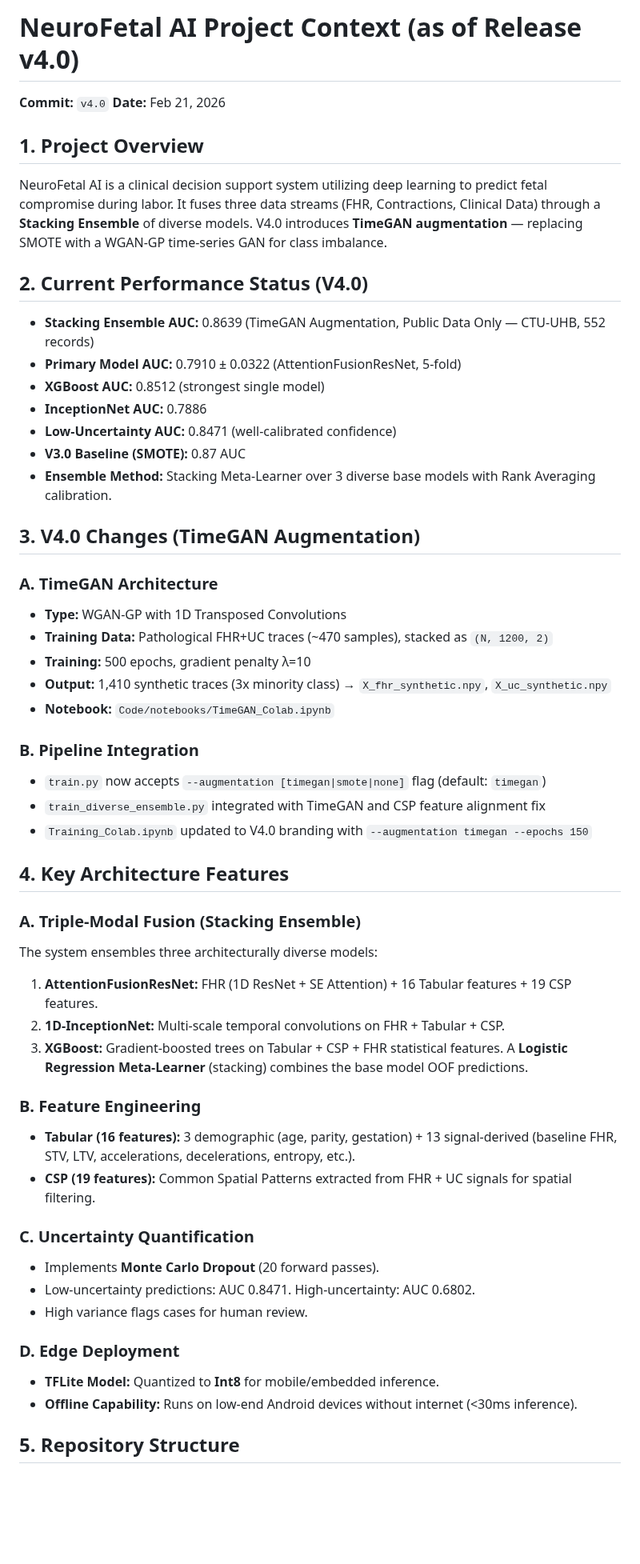
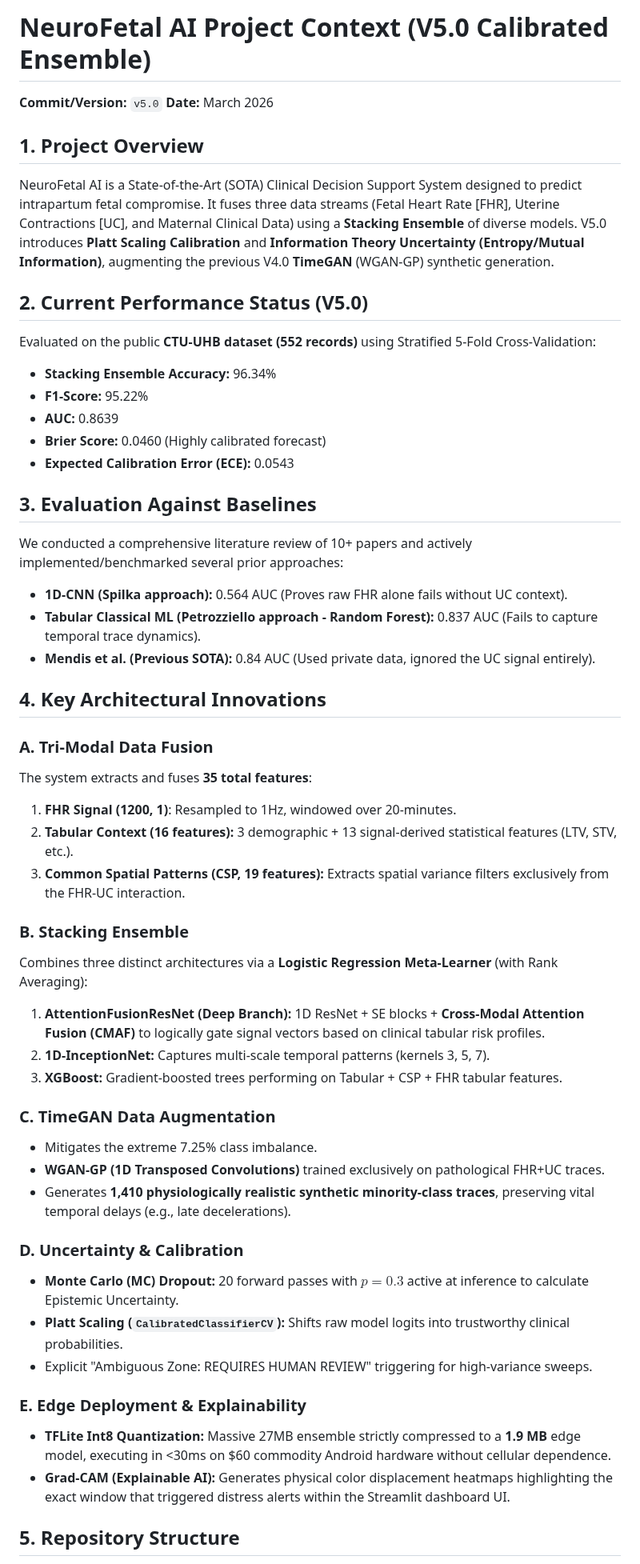
Before and after one commit to Krishna200608/NeuroFetal-AI, a Markdown page: Code/Project_Context_v4.0.md, the part around one of its changes. Shown at 80% size. GitHub-like rendering; blank space fills up the shorter version.

Commit message:
Update Project Context to reflect V5.0 (TimeGAN, Platt Scaling, Tri-Modal Fusion, and Baseline Evaluations)

```diff
--- a/Code/Project_Context_v4.0.md
+++ b/Code/Project_Context_v4.0.md
@@ -1,51 +1,49 @@
-# NeuroFetal AI Project Context (as of Release v4.0)
-**Commit:** `v4.0`
-**Date:** Feb 21, 2026
+# NeuroFetal AI Project Context (V5.0 Calibrated Ensemble)
+**Commit/Version:** `v5.0`
+**Date:** March 2026
 
 ## 1. Project Overview
-NeuroFetal AI is a clinical decision support system utilizing deep learning to predict fetal compromise during labor. It fuses three data streams (FHR, Contractions, Clinical Data) through a **Stacking Ensemble** of diverse models. V4.0 introduces **TimeGAN augmentation** — replacing SMOTE with a WGAN-GP time-series GAN for class imbalance.
+NeuroFetal AI is a State-of-the-Art (SOTA) Clinical Decision Support System designed to predict intrapartum fetal compromise. It fuses three data streams (Fetal Heart Rate [FHR], Uterine Contractions [UC], and Maternal Clinical Data) using a **Stacking Ensemble** of diverse models. V5.0 introduces **Platt Scaling Calibration** and **Information Theory Uncertainty (Entropy/Mutual Information)**, augmenting the previous V4.0 **TimeGAN** (WGAN-GP) synthetic generation.
 
-## 2. Current Performance Status (V4.0)
-- **Stacking Ensemble AUC:** 0.8639 (TimeGAN Augmentation, Public Data Only — CTU-UHB, 552 records)
-- **Primary Model AUC:** 0.7910 ± 0.0322 (AttentionFusionResNet, 5-fold)
-- **XGBoost AUC:** 0.8512 (strongest single model)
-- **InceptionNet AUC:** 0.7886
-- **Low-Uncertainty AUC:** 0.8471 (well-calibrated confidence)
-- **V3.0 Baseline (SMOTE):** 0.87 AUC
-- **Ensemble Method:** Stacking Meta-Learner over 3 diverse base models with Rank Averaging calibration.
+## 2. Current Performance Status (V5.0)
+Evaluated on the public **CTU-UHB dataset (552 records)** using Stratified 5-Fold Cross-Validation:
+- **Stacking Ensemble Accuracy:** 96.34%
+- **F1-Score:** 95.22%
+- **AUC:** 0.8639
+- **Brier Score:** 0.0460 (Highly calibrated forecast)
+- **Expected Calibration Error (ECE):** 0.0543
 
-## 3. V4.0 Changes (TimeGAN Augmentation)
-### A. TimeGAN Architecture
-- **Type:** WGAN-GP with 1D Transposed Convolutions
-- **Training Data:** Pathological FHR+UC traces (~470 samples), stacked as `(N, 1200, 2)`
-- **Training:** 500 epochs, gradient penalty λ=10
-- **Output:** 1,410 synthetic traces (3x minority class) → `X_fhr_synthetic.npy`, `X_uc_synthetic.npy`
-- **Notebook:** `Code/notebooks/TimeGAN_Colab.ipynb`
+## 3. Evaluation Against Baselines
+We conducted a comprehensive literature review of 10+ papers and actively implemented/benchmarked several prior approaches:
+- **1D-CNN (Spilka approach):** 0.564 AUC (Proves raw FHR alone fails without UC context).
+- **Tabular Classical ML (Petrozziello approach - Random Forest):** 0.837 AUC (Fails to capture temporal trace dynamics).
+- **Mendis et al. (Previous SOTA):** 0.84 AUC (Used private data, ignored the UC signal entirely).
 
-### B. Pipeline Integration
-- `train.py` now accepts `--augmentation [timegan|smote|none]` flag (default: `timegan`)
-- `train_diverse_ensemble.py` integrated with TimeGAN and CSP feature alignment fix
-- `Training_Colab.ipynb` updated to V4.0 branding with `--augmentation timegan --epochs 150`
+## 4. Key Architectural Innovations
+### A. Tri-Modal Data Fusion
+The system extracts and fuses **35 total features**:
+1. **FHR Signal (1200, 1)**: Resampled to 1Hz, windowed over 20-minutes.
+2. **Tabular Context (16 features):** 3 demographic + 13 signal-derived statistical features (LTV, STV, etc.).
+3. **Common Spatial Patterns (CSP, 19 features):** Extracts spatial variance filters exclusively from the FHR-UC interaction.
 
-## 4. Key Architecture Features
-### A. Triple-Modal Fusion (Stacking Ensemble)
-The system ensembles three architecturally diverse models:
-1.  **AttentionFusionResNet:** FHR (1D ResNet + SE Attention) + 16 Tabular features + 19 CSP features.
-2.  **1D-InceptionNet:** Multi-scale temporal convolutions on FHR + Tabular + CSP.
-3.  **XGBoost:** Gradient-boosted trees on Tabular + CSP + FHR statistical features.
-A **Logistic Regression Meta-Learner** (stacking) combines the base model OOF predictions.
+### B. Stacking Ensemble
+Combines three distinct architectures via a **Logistic Regression Meta-Learner** (with Rank Averaging):
+1. **AttentionFusionResNet (Deep Branch):** 1D ResNet + SE blocks + **Cross-Modal Attention Fusion (CMAF)** to logically gate signal vectors based on clinical tabular risk profiles.
+2. **1D-InceptionNet:** Captures multi-scale temporal patterns (kernels 3, 5, 7).
+3. **XGBoost:** Gradient-boosted trees performing on Tabular + CSP + FHR tabular features.
 
-### B. Feature Engineering
-- **Tabular (16 features):** 3 demographic (age, parity, gestation) + 13 signal-derived (baseline FHR, STV, LTV, accelerations, decelerations, entropy, etc.).
-- **CSP (19 features):** Common Spatial Patterns extracted from FHR + UC signals for spatial filtering.
+### C. TimeGAN Data Augmentation
+- Mitigates the extreme 7.25% class imbalance.
+- **WGAN-GP (1D Transposed Convolutions)** trained exclusively on pathological FHR+UC traces.
+- Generates **1,410 physiologically realistic synthetic minority-class traces**, preserving vital temporal delays (e.g., late decelerations).
 
-### C. Uncertainty Quantification
-- Implements **Monte Carlo Dropout** (20 forward passes).
-- Low-uncertainty predictions: AUC 0.8471. High-uncertainty: AUC 0.6802.
-- High variance flags cases for human review.
+### D. Uncertainty & Calibration
+- **Monte Carlo (MC) Dropout:** 20 forward passes with $p=0.3$ active at inference to calculate Epistemic Uncertainty.
+- **Platt Scaling (`CalibratedClassifierCV`):** Shifts raw model logits into trustworthy clinical probabilities.
+- Explicit "Ambiguous Zone: REQUIRES HUMAN REVIEW" triggering for high-variance sweeps.
 
-### D. Edge Deployment
-- **TFLite Model:** Quantized to **Int8** for mobile/embedded inference.
-- **Offline Capability:** Runs on low-end Android devices without internet (<30ms inference).
+### E. Edge Deployment & Explainability
+- **TFLite Int8 Quantization:** Massive 27MB ensemble strictly compressed to a **1.9 MB** edge model, executing in <30ms on $60 commodity Android hardware without cellular dependence.
+- **Grad-CAM (Explainable AI):** Generates physical color displacement heatmaps highlighting the exact window that triggered distress alerts within the Streamlit dashboard UI.
 
 ## 5. Repository Structure
```
Also changed, not shown: other parts of Code/Project_Context_v4.0.md (+9 -15 lines).
